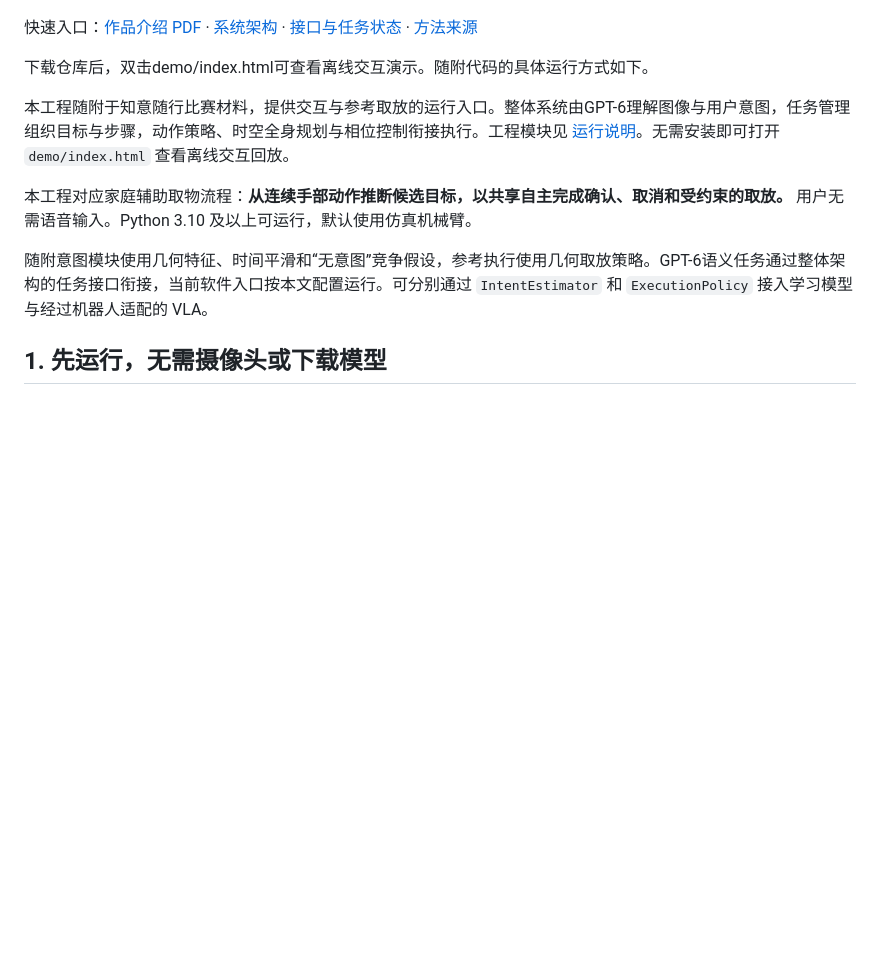
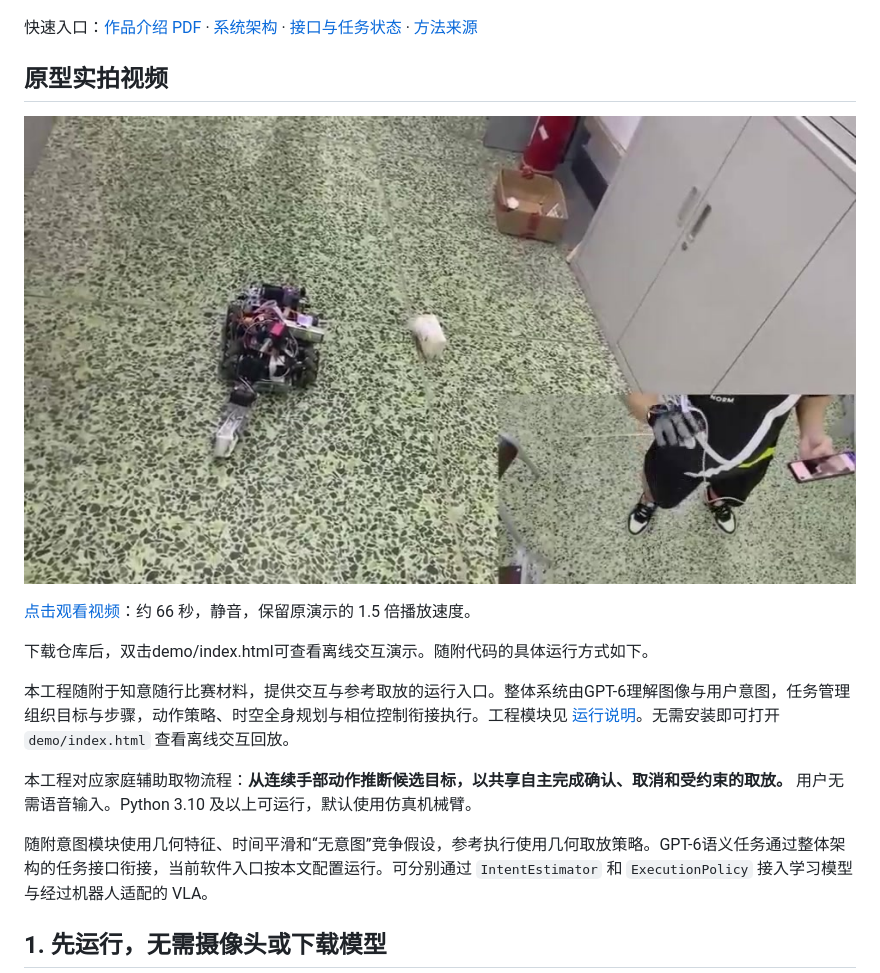
Before and after one commit to txwang-tju/RoboFlex, a Markdown page: README.md, the part around the change. Rendered like a GitHub page; pictures changed too: assets/robot-demo-poster.jpg (added); blank space fills up the shorter version.

Commit message:
Add browser-compatible prototype demo video

```diff
--- a/README.md
+++ b/README.md
@@ -5,6 +5,12 @@
 ![项目概述](assets/project-overview.png)
 
 快速入口：[作品介绍 PDF](presentation/知意随行_作品介绍.pdf) · [系统架构](docs/system_architecture.md) · [接口与任务状态](docs/system_interfaces.md) · [方法来源](docs/method_sources.md)
+
+## 原型实拍视频
+
+[![点击观看原型实拍视频](assets/robot-demo-poster.jpg)](media/robot-demo.mp4)
+
+[点击观看视频](media/robot-demo.mp4)：约 66 秒，静音，保留原演示的 1.5 倍播放速度。
 
 下载仓库后，双击demo/index.html可查看离线交互演示。随附代码的具体运行方式如下。
 
```
Also changed, not shown: 1 other file.
